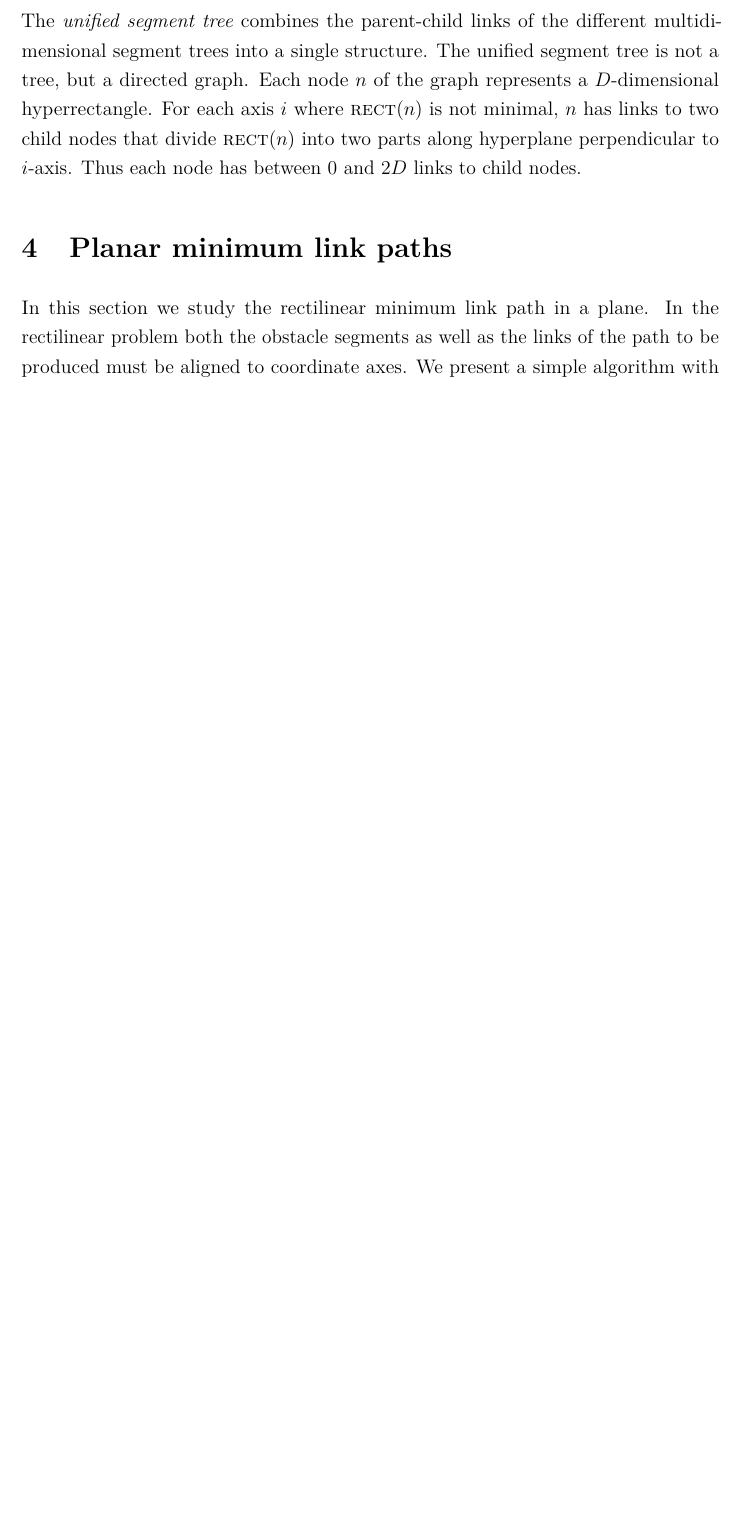
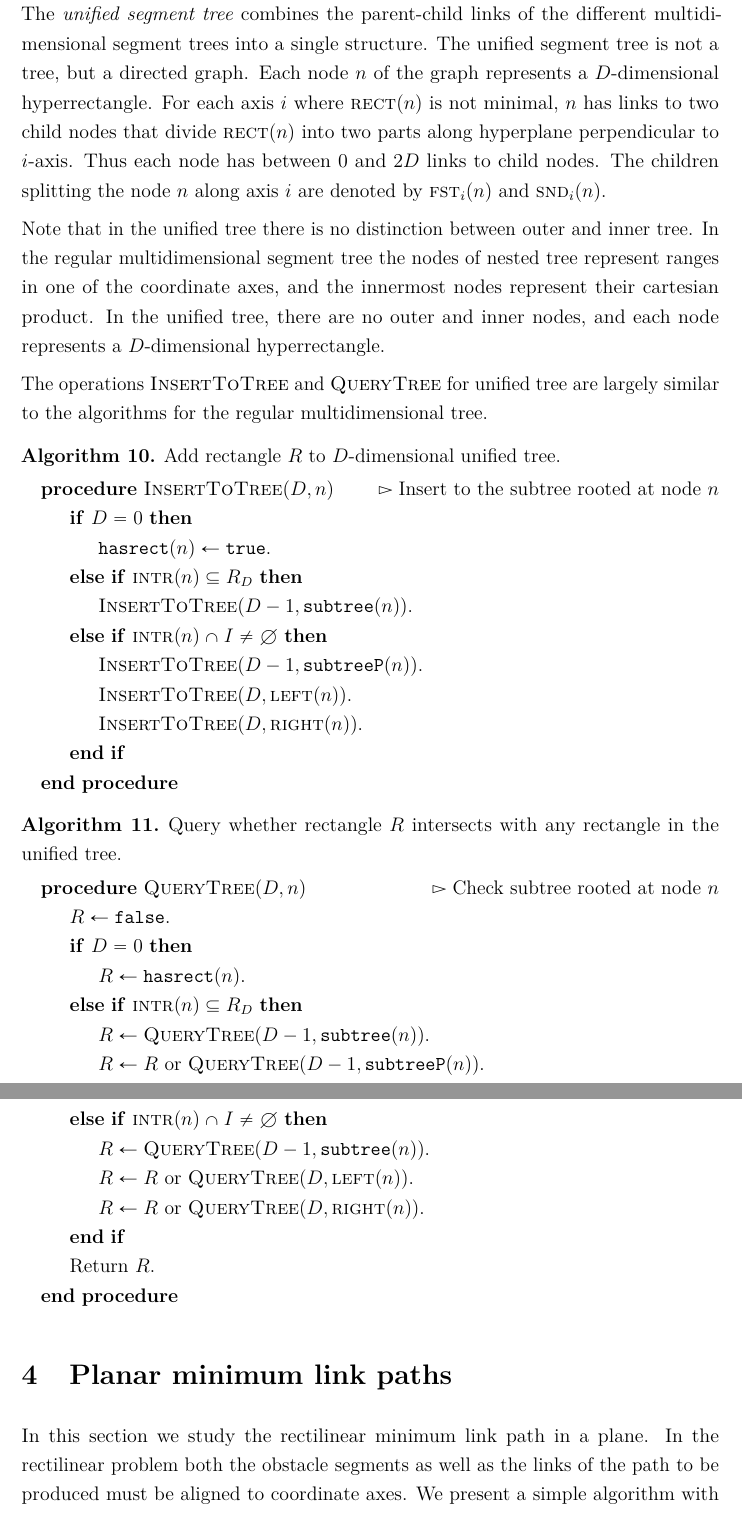
Before and after one commit to sisu/gradu, a LaTeX document (gradu-e.tex): part of page 27 of 42 before the commit and two parts of pages 28 and 29 of 44 after it, the two joined at a grey line, cut so that both start at the same text, the shorter picture padded with empty space. Compiled offline with pdfLaTeX.

Commit message:
start unified tree stuff

```diff
--- a/gradu-e.tex
+++ b/gradu-e.tex
@@ -977,7 +991,52 @@ The unified segment tree is not a tree, but a directed graph.
 Each node $n$ of the graph represents a $D$-dimensional hyperrectangle.
 For each axis $i$ where \rect{n} is not minimal, $n$ has links to two child nodes that divide \rect{n} into two parts along hyperplane perpendicular to $i$-axis.
 Thus each node has between 0 and $2D$ links to child nodes.
+The children splitting the node $n$ along axis $i$ are denoted by \leftu{n}{i} and \rightu{n}{i}.
 
+Note that in the unified tree there is no distinction between outer and inner tree.
+In the regular multidimensional segment tree the nodes of nested tree represent ranges in one of the coordinate axes, and the innermost nodes represent their cartesian product.
+In the unified tree, there are no outer and inner nodes, and each node represents a $D$-dimensional hyperrectangle.
+
+The operations \adddt and \checkdt for unified tree are largely similar to the algorithms for the regular multidimensional tree.
+
+\begin{alg}\label{alg:uadd}
+Add rectangle $R$ to $D$-dimensional unified tree.
+\begin{algorithmic}
+\Procedure{InsertToTree}{$D,n$}
+\Comment{Insert to the subtree rooted at node $n$}
+	\If{$D=0$}
+		\State $\hasrect{n}\gets\texttt{true}$.
+	\ElsIf{$\inter{n}\subseteq R_D$}
+		\State $\adddt(D-1,\subtree{n})$.
+	\ElsIf{$\inter{n}\cap I\neq\emptyset$}
+		\State $\adddt(D-1,\subtreep{n})$.
+		\State $\adddt(D,\leftc{n})$.
+		\State $\adddt(D,\rightc{n})$.
+	\EndIf
+\EndProcedure
+\end{algorithmic}
+\end{alg}
+
+\begin{alg}\label{alg:ucheck}
+Query whether rectangle $R$ intersects with any rectangle in the unified tree.
+\begin{algorithmic}
+\Procedure{QueryTree}{$D,n$}
+\Comment{Check subtree rooted at node $n$}
+	\State $R\gets\texttt{false}$.
+	\If{$D=0$}
+		\State $R\gets\hasrect{n}$.
+	\ElsIf{$\inter{n}\subseteq R_D$}
+		\State $R\gets \checkdt(D-1,\subtree{n})$.
+		\State $R\gets R$ or $\checkdt(D-1,\subtreep{n})$.
+	\ElsIf{$\inter{n}\cap I\neq\emptyset$}
+		\State $R\gets \checkdt(D-1,\subtree{n})$.
+		\State $R\gets R$ or $\checkdt(D,\leftc{n})$.
+		\State $R\gets R$ or $\checkdt(D,\rightc{n})$.
+	\EndIf
+	\State Return $R$.
+\EndProcedure
+\end{algorithmic}
+\end{alg}
 
 
 \section{Planar minimum link paths}\label{sec:minlink2d}
```
Also changed, not shown: gradu-e.tex (16 more changed lines).
